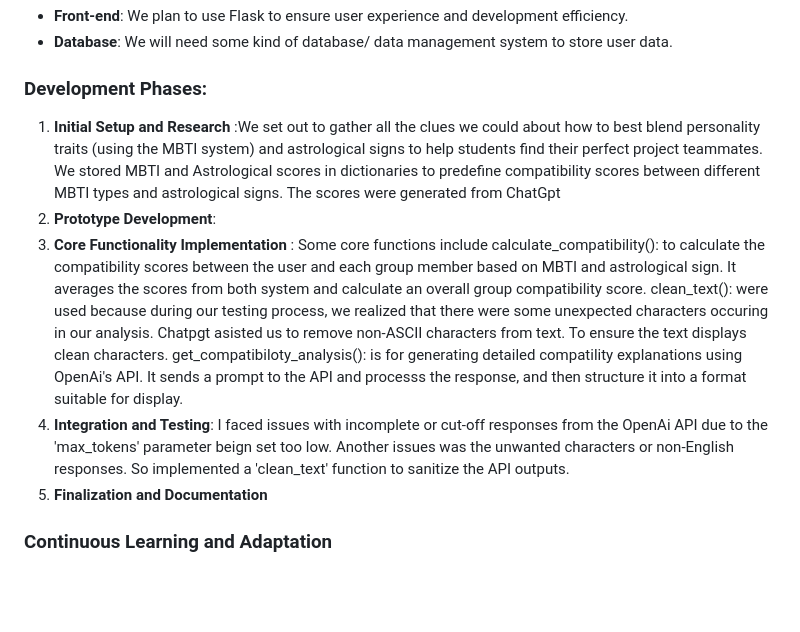
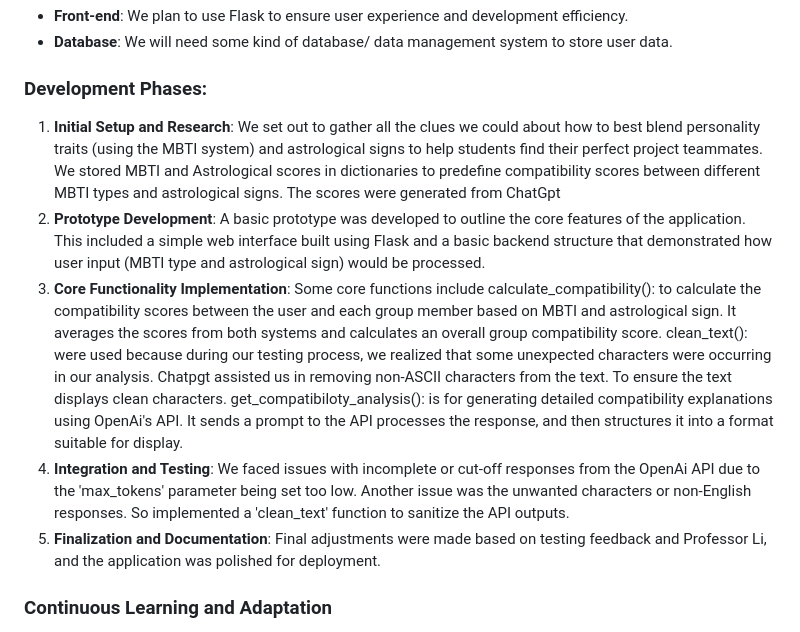
Before and after one commit to Lamho-Il/Linhao-Jasmine-Project-OIM3640, a Markdown page: README.md, the part around the change. Rendered like a GitHub page; blank space fills up the shorter version.

```diff
--- a/README.md
+++ b/README.md
@@ -35,13 +35,13 @@ We want to develop a team web platform that aims to improve the group project ex
 
 ### Development Phases:
 
-1. **Initial Setup and Research** :We set out to gather all the clues we could about how to best blend personality traits (using the MBTI system) and astrological signs to help students find their perfect project teammates. We stored MBTI and Astrological scores in dictionaries to predefine compatibility scores between different MBTI types and astrological signs. The scores were generated from ChatGpt
-2. **Prototype Development**:
-3. **Core Functionality Implementation** : Some core functions include calculate_compatibility(): to calculate the compatibility scores between the user and each group member based on MBTI and astrological sign. It averages the scores from both system and calculate an overall group compatibility score.
-clean_text(): were used because during our testing process, we realized that there were some unexpected characters occuring in our analysis. Chatpgt asisted us to remove non-ASCII characters from text. To ensure the text displays clean characters.
-get_compatibiloty_analysis(): is for generating detailed compatility explanations using OpenAi's API. It sends a prompt to the API and processs the response, and then structure it into a format suitable for display.
-4. **Integration and Testing**: I faced issues with incomplete or cut-off responses from the OpenAi API due to the 'max_tokens' parameter beign set too low. Another issues was the unwanted characters or non-English responses. So implemented a 'clean_text' function to sanitize the API outputs.
-5. **Finalization and Documentation**
+1. **Initial Setup and Research**: We set out to gather all the clues we could about how to best blend personality traits (using the MBTI system) and astrological signs to help students find their perfect project teammates. We stored MBTI and Astrological scores in dictionaries to predefine compatibility scores between different MBTI types and astrological signs. The scores were generated from ChatGpt
+2. **Prototype Development**: A basic prototype was developed to outline the core features of the application. This included a simple web interface built using Flask and a basic backend structure that demonstrated how user input (MBTI type and astrological sign) would be processed.
+3. **Core Functionality Implementation**: Some core functions include calculate_compatibility(): to calculate the compatibility scores between the user and each group member based on MBTI and astrological sign. It averages the scores from both systems and calculates an overall group compatibility score.
+clean_text(): were used because during our testing process, we realized that some unexpected characters were occurring in our analysis. Chatpgt assisted us in removing non-ASCII characters from the text. To ensure the text displays clean characters.
+get_compatibiloty_analysis(): is for generating detailed compatibility explanations using OpenAi's API. It sends a prompt to the API processes the response, and then structures it into a format suitable for display.
+4. **Integration and Testing**: We faced issues with incomplete or cut-off responses from the OpenAi API due to the 'max_tokens' parameter being set too low. Another issue was the unwanted characters or non-English responses. So implemented a 'clean_text' function to sanitize the API outputs.
+5. **Finalization and Documentation**: Final adjustments were made based on testing feedback and Professor Li, and the application was polished for deployment.
 
 ### Continuous Learning and Adaptation
 
```
